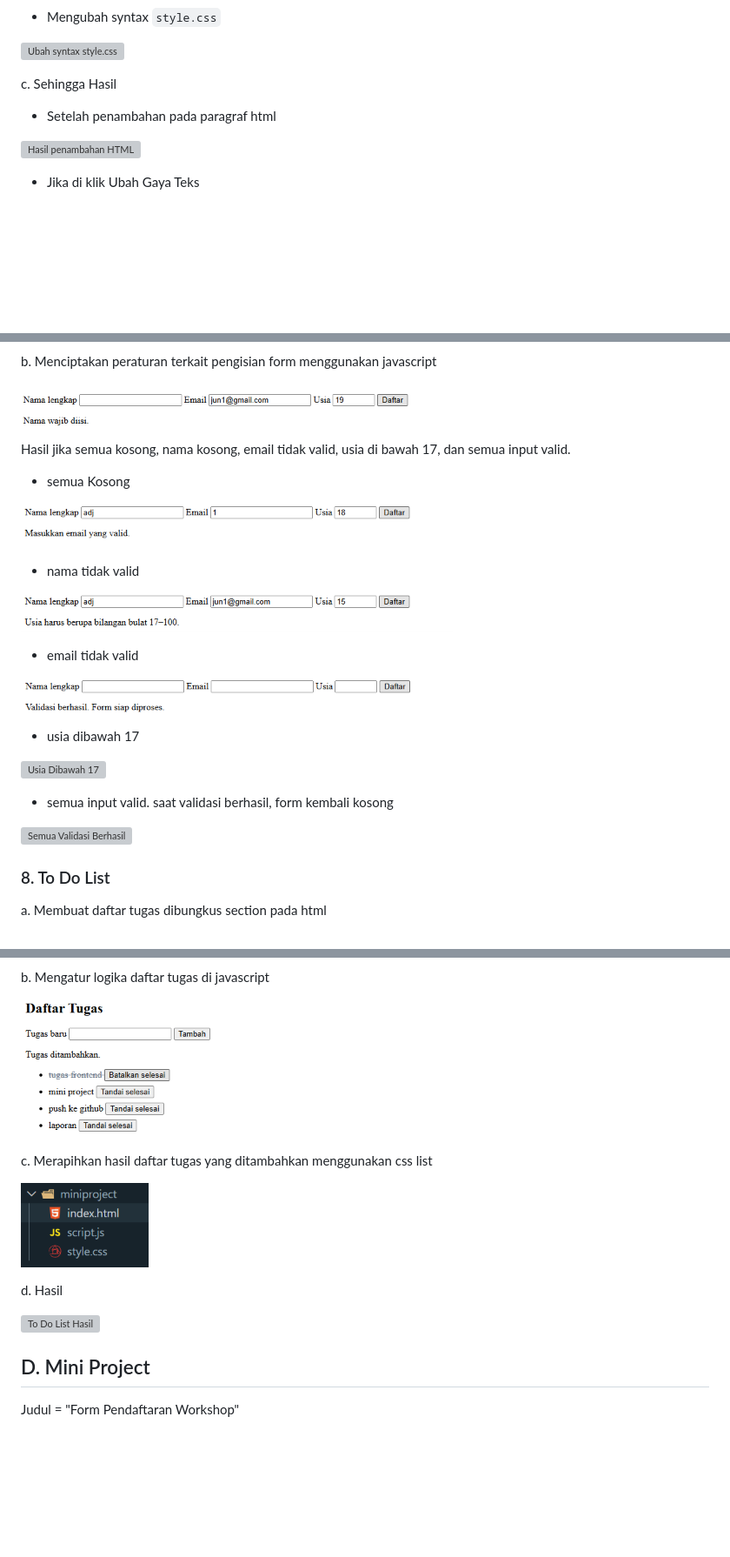
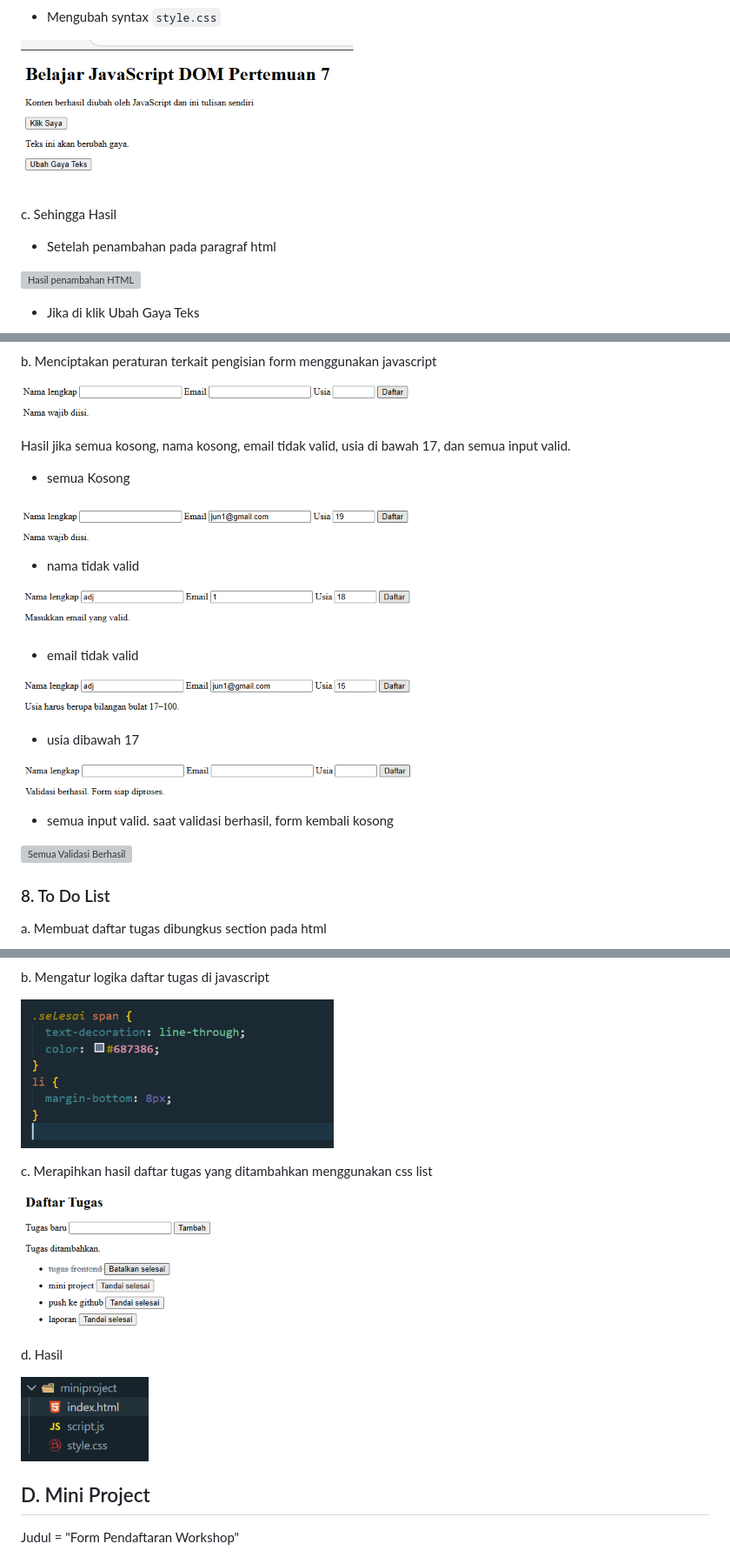
Before and after one commit to Sekitani-Jun/Lab6Web, a Markdown page: README.md, 3 parts joined by grey strips. Shown at 87% size. Drawn GitHub-style; blank space fills up the shorter version; grey boxes are pictures that could not be loaded.

```diff
--- a/README.md
+++ b/README.md
@@ -90,7 +90,7 @@ b. Memperbaiki kesalahan penulisan
 
 - Mengubah syntax `style.css`
 
-![Ubah syntax style.css](media/15.png)
+![Ubah syntax style.css](media/14.png)
 
 c. Sehingga Hasil
 
@@ -132,25 +132,25 @@ a. Membuat form pendaftaran di html
 
 b. Menciptakan peraturan terkait pengisian form menggunakan javascript
 
-![Validasi Form JavaScript](media/23.png)
+![Validasi Form JavaScript](media/22.png)
 
 Hasil jika semua kosong, nama kosong, email tidak valid, usia di bawah 17, dan semua input valid.
 
 - semua Kosong
 
-![Semua Kosong](media/24.png)
+![Semua Kosong](media/23.png)
 
 - nama tidak valid
 
-![Nama Tidak Valid](media/25.png)
+![Nama Tidak Valid](media/24.png)
 
 - email tidak valid
 
-![Email Tidak Valid](media/26.png)
+![Email Tidak Valid](media/25.png)
 
 - usia dibawah 17
 
-![Usia Dibawah 17](media/27.png)
+![Usia Dibawah 17](media/26.png)
 
 - semua input valid. saat validasi berhasil, form kembali kosong
 
@@ -164,15 +164,15 @@ a. Membuat daftar tugas dibungkus section pada html
 
 b. Mengatur logika daftar tugas di javascript
 
-![To Do List JavaScript](media/30.png)
+![To Do List JavaScript](media/29.png)
 
 c. Merapihkan hasil daftar tugas yang ditambahkan menggunakan css list
 
-![To Do List CSS](media/31.png)
+![To Do List CSS](media/30.png)
 
 d. Hasil
 
-![To Do List Hasil](media/32.png)
+![To Do List Hasil](media/31.png)
 
 ## D. Mini Project
 
```
Also changed, not shown: other parts of README.md (+21 -21 lines).
